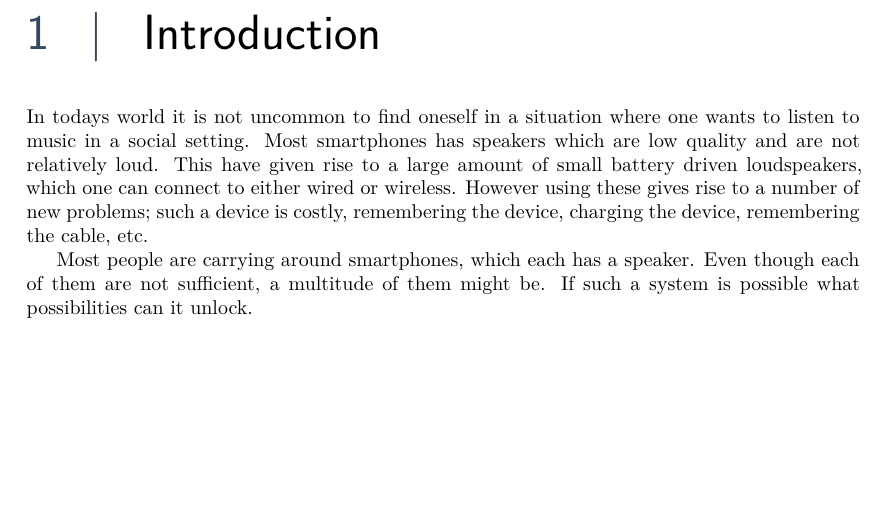
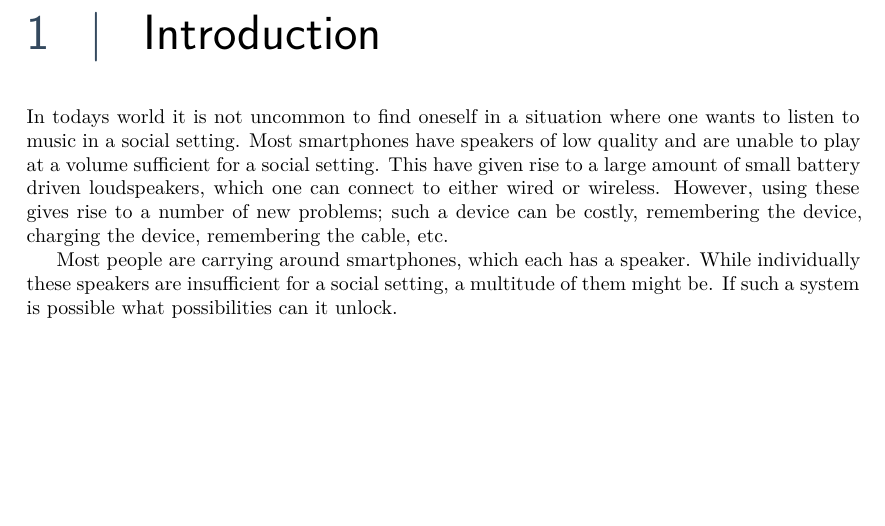
Before and after one commit to sw8f17/paper, a LaTeX thesis (main.tex, which reads cha/introduction/introduction.tex): part of page 10 of 14, cut so that both start at the same text. Compiled offline with XeLaTeX.

Commit message:
go sass go

```diff
--- a/cha/introduction/introduction.tex
+++ b/cha/introduction/introduction.tex
@@ -15,11 +15,11 @@
 % If such a system were to exist, what would the posibilities of it be.
 
 In todays world it is not uncommon to find oneself in a situation where one wants to listen to music in a social setting.
-Most smartphones has speakers which are low quality and are not relatively loud.
+Most smartphones have speakers of low quality and are unable to play at a volume sufficient for a social setting.
 This have given rise to a large amount of small battery driven loudspeakers, which one can connect to either wired or wireless.
-However using these gives rise to a number of new problems; such a device is costly, remembering the device, charging the device, remembering the cable, etc.
+However, using these gives rise to a number of new problems; such a device can be costly, remembering the device, charging the device, remembering the cable, etc.
 
 Most people are carrying around smartphones, which each has a speaker.
-Even though each of them are not sufficient, a multitude of them might be.
-% Ved ikke helt om dette hører til her:
+While individually these speakers are insufficient for a social setting, a multitude of them might be.
+% Ved ikke helt om dette hører til her: --- næste linje virker malplaceret "such a system", et system er som sådan ikke repræsenteret - Marc
 If such a system is possible what possibilities can it unlock.
```
